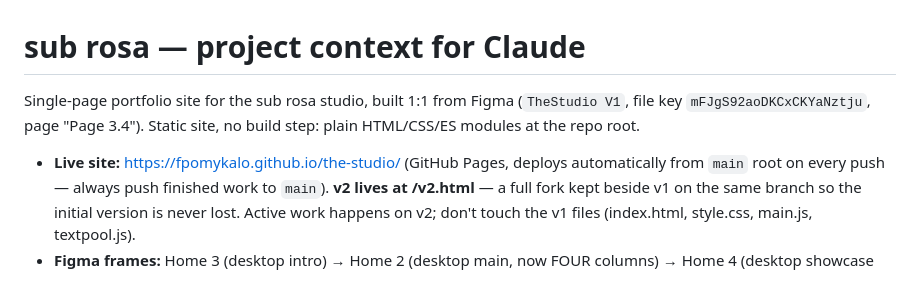
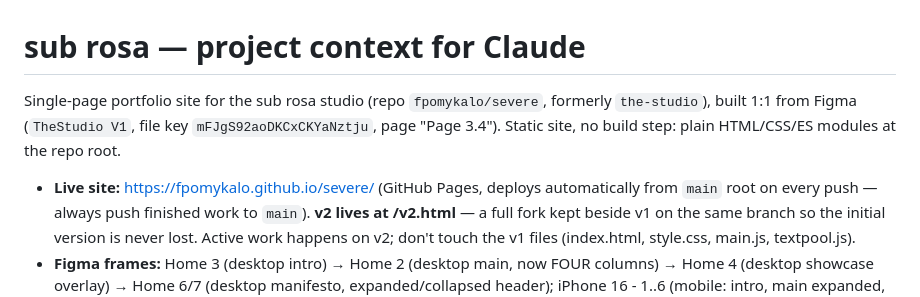
Before and after one commit to fpomykalo/severe, a Markdown page: CLAUDE.md, the part around the change. Drawn GitHub-style.

Commit message:
Update project docs for the repo rename to severe

```diff
--- a/CLAUDE.md
+++ b/CLAUDE.md
@@ -1,10 +1,11 @@
 # sub rosa — project context for Claude
 
-Single-page portfolio site for the sub rosa studio, built 1:1 from Figma
-(`TheStudio V1`, file key `mFJgS92aoDKCxCKYaNztju`, page "Page 3.4").
-Static site, no build step: plain HTML/CSS/ES modules at the repo root.
+Single-page portfolio site for the sub rosa studio (repo `fpomykalo/severe`,
+formerly `the-studio`), built 1:1 from Figma (`TheStudio V1`, file key
+`mFJgS92aoDKCxCKYaNztju`, page "Page 3.4"). Static site, no build step:
+plain HTML/CSS/ES modules at the repo root.
 
-- **Live site:** https://fpomykalo.github.io/the-studio/ (GitHub Pages, deploys
+- **Live site:** https://fpomykalo.github.io/severe/ (GitHub Pages, deploys
   automatically from `main` root on every push — always push finished work to
   `main`). **v2 lives at /v2.html** — a full fork kept beside v1 on the same
   branch so the initial version is never lost. Active work happens on v2;
```
